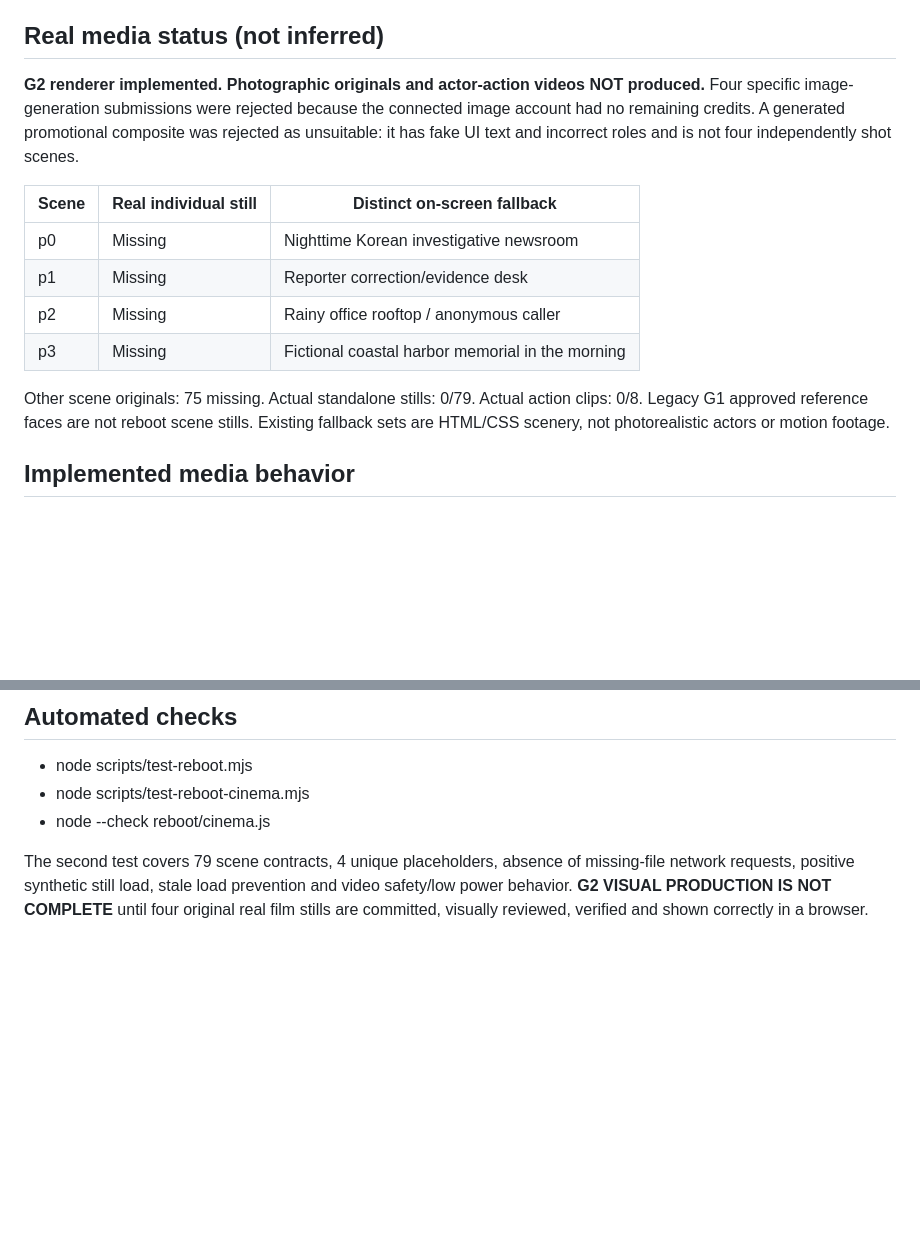
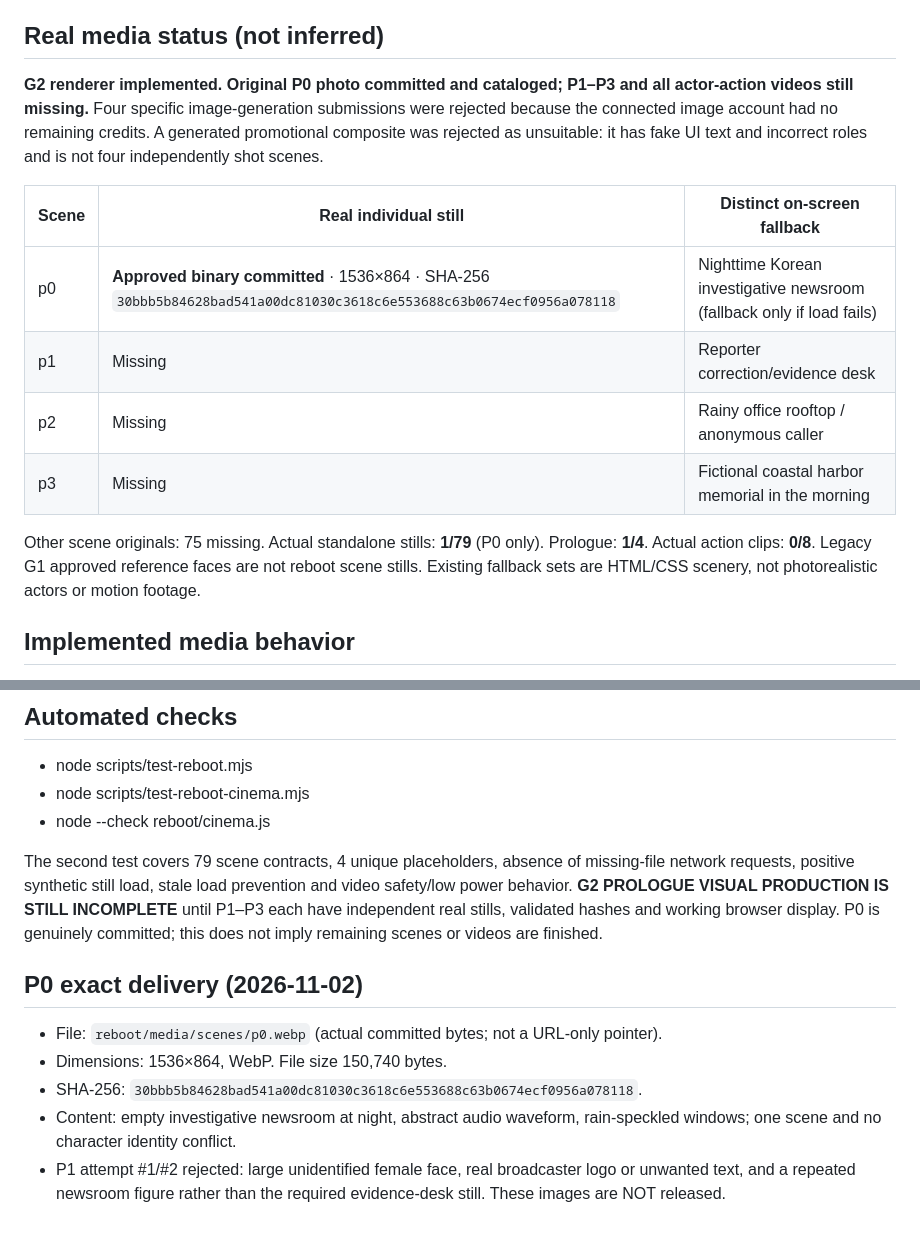
Before and after one commit to sjLim91/last-signal, a Markdown page: docs/REBOOT_G2_CINEMATIC_MEDIA_GATE.md, 2 parts joined by grey strips. GitHub-like rendering; blank space fills up the shorter version.

Commit message:
docs(g2): record actual P0 image delivery and rejected P1 identity/branding shots

```diff
--- a/docs/REBOOT_G2_CINEMATIC_MEDIA_GATE.md
+++ b/docs/REBOOT_G2_CINEMATIC_MEDIA_GATE.md
@@ -4,17 +4,17 @@ Date: 2026-11-02. Scope: /reboot/ only. Legacy root game remains untouched.
 
 ## Real media status (not inferred)
 
-**G2 renderer implemented. Photographic originals and actor-action videos NOT produced.**
+**G2 renderer implemented. Original P0 photo committed and cataloged; P1–P3 and all actor-action videos still missing.**
 Four specific image-generation submissions were rejected because the connected image account had no remaining credits. A generated promotional composite was rejected as unsuitable: it has fake UI text and incorrect roles and is not four independently shot scenes.
 
 | Scene | Real individual still | Distinct on-screen fallback |
 |---|---|---|
-| p0 | Missing | Nighttime Korean investigative newsroom |
+| p0 | **Approved binary committed** · 1536×864 · SHA-256 `30bbb5b84628bad541a00dc81030c3618c6e553688c63b0674ecf0956a078118` | Nighttime Korean investigative newsroom (fallback only if load fails) |
 | p1 | Missing | Reporter correction/evidence desk |
 | p2 | Missing | Rainy office rooftop / anonymous caller |
 | p3 | Missing | Fictional coastal harbor memorial in the morning |
 
-Other scene originals: 75 missing. Actual standalone stills: 0/79. Actual action clips: 0/8.
+Other scene originals: 75 missing. Actual standalone stills: **1/79** (P0 only). Prologue: **1/4**. Actual action clips: **0/8**.
 Legacy G1 approved reference faces are not reboot scene stills. Existing fallback sets are HTML/CSS scenery, not photorealistic actors or motion footage.
 
 ## Implemented media behavior
@@ -46,4 +46,12 @@ Each future clip must be a distinct real contextual action, 3–5 seconds, with
 - node --check reboot/cinema.js
 
 The second test covers 79 scene contracts, 4 unique placeholders, absence of missing-file network requests, positive synthetic still load, stale load prevention and video safety/low power behavior.
-**G2 VISUAL PRODUCTION IS NOT COMPLETE** until four original real film stills are committed, visually reviewed, verified and shown correctly in a browser.
+**G2 PROLOGUE VISUAL PRODUCTION IS STILL INCOMPLETE** until P1–P3 each have independent real stills, validated hashes and working browser display. P0 is genuinely committed; this does not imply remaining scenes or videos are finished.
+
+## P0 exact delivery (2026-11-02)
+
+- File: `reboot/media/scenes/p0.webp` (actual committed bytes; not a URL-only pointer).
+- Dimensions: 1536×864, WebP. File size 150,740 bytes.
+- SHA-256: `30bbb5b84628bad541a00dc81030c3618c6e553688c63b0674ecf0956a078118`.
+- Content: empty investigative newsroom at night, abstract audio waveform, rain-speckled windows; one scene and no character identity conflict.
+- P1 attempt #1/#2 rejected: large unidentified female face, real broadcaster logo or unwanted text, and a repeated newsroom figure rather than the required evidence-desk still. These images are NOT released.
```
